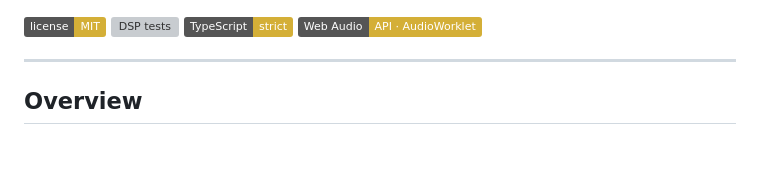
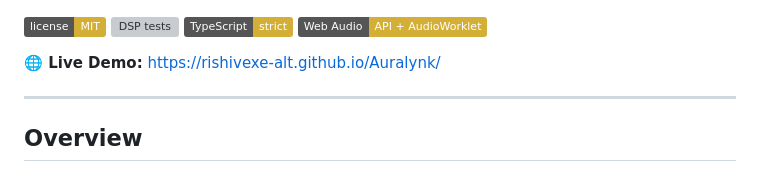
Before and after one commit to rishivexe-alt/Auralynk, a Markdown page: README.md, the part around the change. GitHub-like rendering; badges without logos; blank space fills up the shorter version; grey boxes are pictures that could not be loaded.

```diff
--- a/README.md
+++ b/README.md
@@ -7,7 +7,9 @@ A browser-based acoustic data communication system: text becomes BFSK sound, tra
 ![License](https://img.shields.io/badge/license-MIT-D4AF37)
 ![DSP tests](https://img.shields.io/badge/DSP%20tests-60%2F60%20passing-D4AF37)
 ![TypeScript](https://img.shields.io/badge/TypeScript-strict-D4AF37)
-![Web Audio](https://img.shields.io/badge/Web%20Audio-API%20%C2%B7%20AudioWorklet-D4AF37)
+![Web Audio](https://img.shields.io/badge/Web%20Audio-API%20%2B%20AudioWorklet-D4AF37)
+
+**🌐 Live Demo:** https://rishivexe-alt.github.io/Auralynk/
 
 ---
 
```
